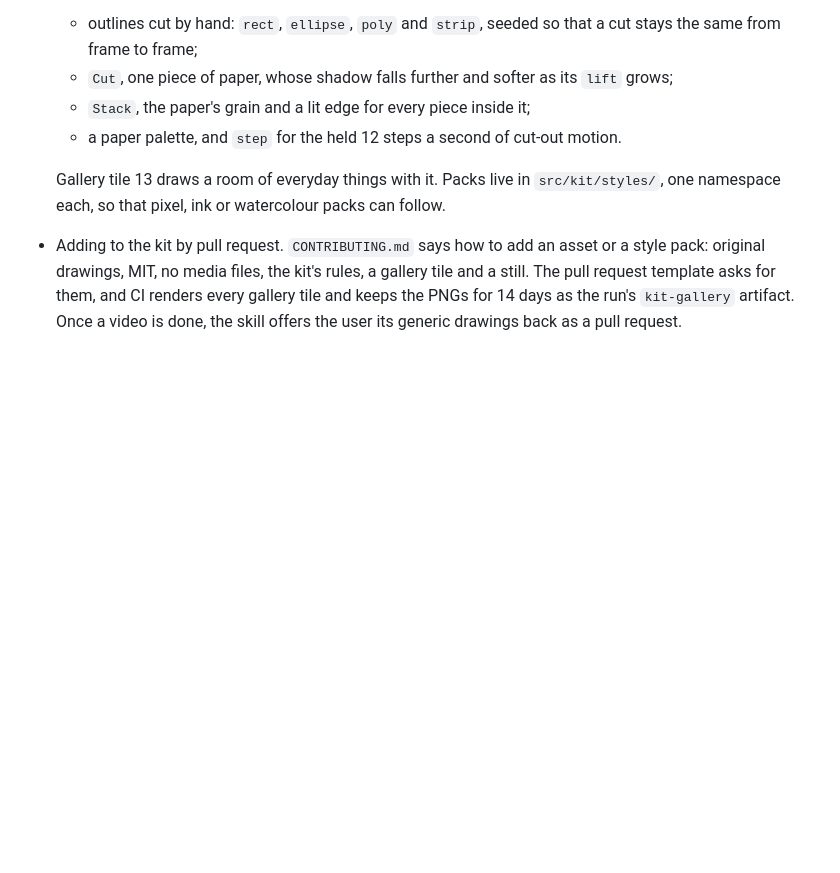
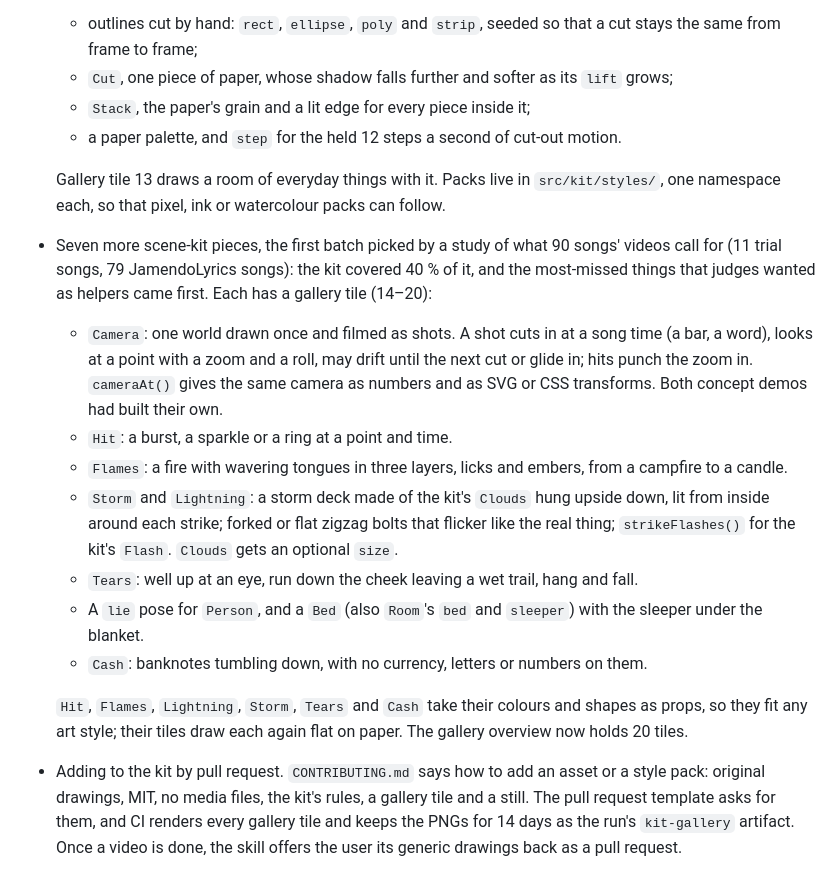
Before and after one commit to yongjip/song2mv, a Markdown page: CHANGELOG.md, the part around the change. Rendered like a GitHub page; blank space fills up the shorter version.

Commit message:
docs: the kit's camera and new helpers in the skill, README and changelog
- Skill: the gallery has 20 scenes; the kit table gets a camera row (Camera, cameraAt, Drift),
  Bed and Room's bed in places, the lie pose, and Hit, Flames, Storm, Lightning,
  strikeFlashes, Tears and Cash in effects. "Putting a scene together" says how to film a world
  with Camera (text stays outside it) and how to restyle the helpers (colours and shapes as
  props, glow={0} or flat, an empty paper.Cut for the paper's shadow). The timing and motion
  code that works in any style now lists Camera and those helpers.
- README: the kit list adds lying, a bed, the camera and the new effects.
- CHANGELOG: one entry for the seven pieces and why they came first.

```diff
--- a/CHANGELOG.md
+++ b/CHANGELOG.md
@@ -61,6 +61,23 @@ First release (0.1.0).
 
   Gallery tile 13 draws a room of everyday things with it. Packs live in `src/kit/styles/`, one namespace each, so
   that pixel, ink or watercolour packs can follow.
+- Seven more scene-kit pieces, the first batch picked by a study of what 90 songs' videos call for (11 trial songs, 79
+  JamendoLyrics songs): the kit covered 40 % of it, and the most-missed things that judges wanted as helpers came
+  first. Each has a gallery tile (14–20):
+  - `Camera`: one world drawn once and filmed as shots. A shot cuts in at a song time (a bar, a word), looks at a
+    point with a zoom and a roll, may drift until the next cut or glide in; hits punch the zoom in. `cameraAt()`
+    gives the same camera as numbers and as SVG or CSS transforms. Both concept demos had built their own.
+  - `Hit`: a burst, a sparkle or a ring at a point and time.
+  - `Flames`: a fire with wavering tongues in three layers, licks and embers, from a campfire to a candle.
+  - `Storm` and `Lightning`: a storm deck made of the kit's `Clouds` hung upside down, lit from inside around each
+    strike; forked or flat zigzag bolts that flicker like the real thing; `strikeFlashes()` for the kit's `Flash`.
+    `Clouds` gets an optional `size`.
+  - `Tears`: well up at an eye, run down the cheek leaving a wet trail, hang and fall.
+  - A `lie` pose for `Person`, and a `Bed` (also `Room`'s `bed` and `sleeper`) with the sleeper under the blanket.
+  - `Cash`: banknotes tumbling down, with no currency, letters or numbers on them.
+
+  `Hit`, `Flames`, `Lightning`, `Storm`, `Tears` and `Cash` take their colours and shapes as props, so they fit any
+  art style; their tiles draw each again flat on paper. The gallery overview now holds 20 tiles.
 - Adding to the kit by pull request. `CONTRIBUTING.md` says how to add an asset or a style pack: original drawings,
   MIT, no media files, the kit's rules, a gallery tile and a still. The pull request template asks for them, and CI
   renders every gallery tile and keeps the PNGs for 14 days as the run's `kit-gallery` artifact. Once a video is
```
Also changed, not shown: README.md (+5 -3 lines), 1 other file.
